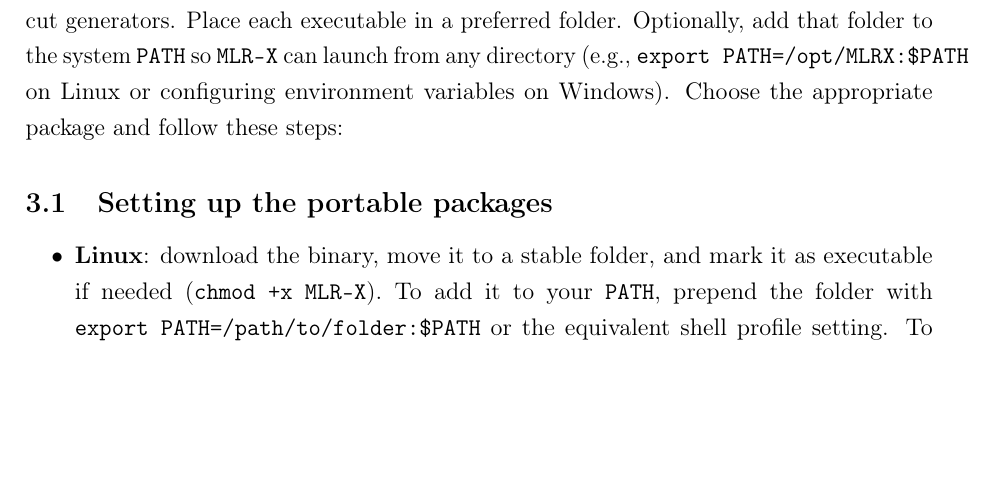
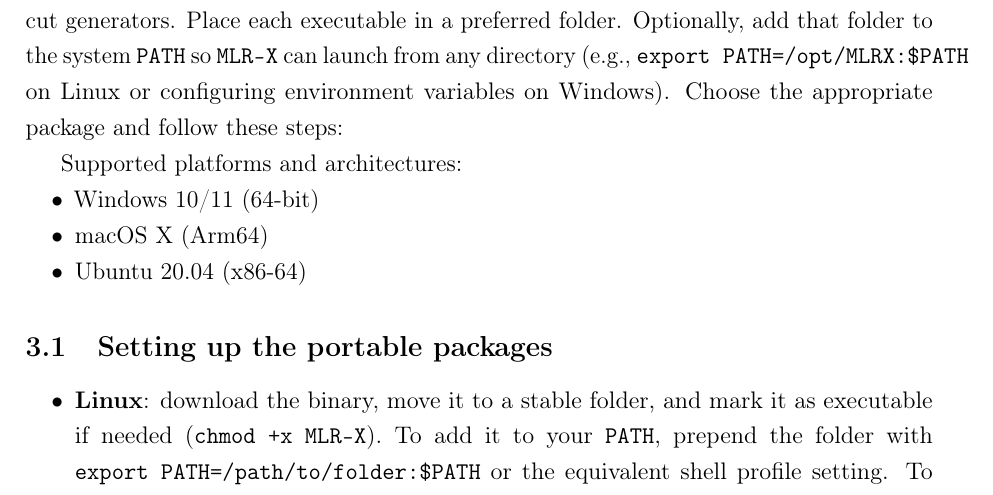
Before and after one commit to Jacksonalcazar/MLR-X, a LaTeX document (MLRX_manual.tex): part of page 5 of 15, cut so that both start at the same text, the shorter picture padded with empty space. Compiled offline with pdfLaTeX.

Commit message:
Add platform architecture details to requirements

```diff
--- a/MLRX_manual.tex
+++ b/MLRX_manual.tex
@@ -117,6 +117,13 @@ CLI-enabled platforms allow running the full pipeline without the GUI by supplyi
 % =========================================================
 \section{Requirements and installation}
 The distributed packages are self-contained downloads and do not require installers or shortcut generators. Place each executable in a preferred folder. Optionally, add that folder to the system \texttt{PATH} so \verb|MLR-X| can launch from any directory (e.g., \verb|export PATH=/opt/MLRX:$PATH| on Linux or configuring environment variables on Windows). Choose the appropriate package and follow these steps:
+
+Supported platforms and architectures:
+\begin{itemize}
+  \item Windows 10/11 (64-bit)
+  \item macOS X (Arm64)
+  \item Ubuntu 20.04 (x86-64)
+\end{itemize}
 
 \subsection{Setting up the portable packages}
 \begin{itemize}
```
